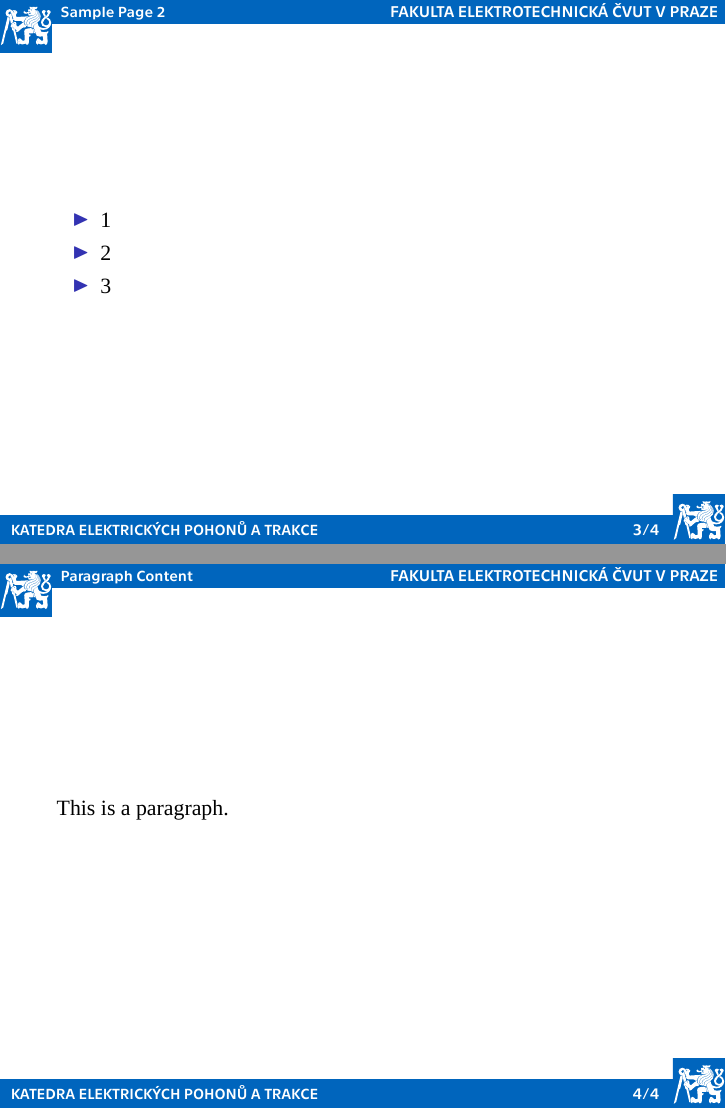
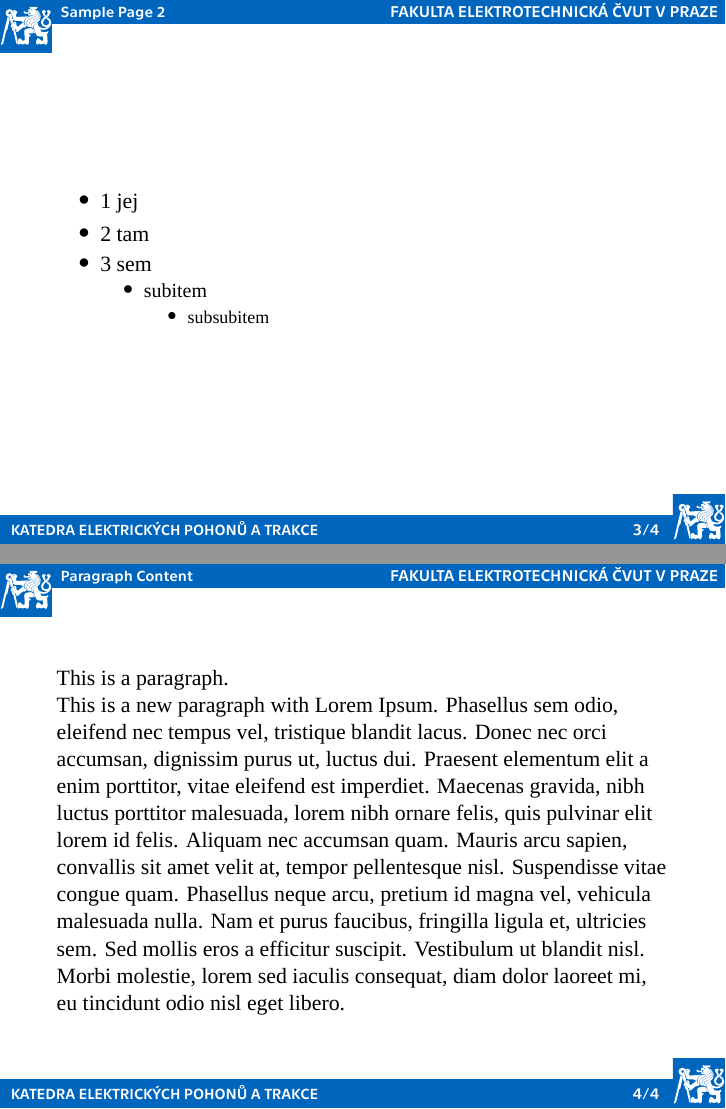
Before and after one commit to k13114/k13114-beamer-theme, LaTeX slides (tex.tex, which reads beamerinnerthemek13114.sty): pages 3 and 4 of 4, joined at a grey line. Compiled offline with XeLaTeX; a missing font is replaced by an installed copy or a similar font.

Commit message:
Styled itemize.

```diff
--- a/beamerinnerthemek13114.sty
+++ b/beamerinnerthemek13114.sty
@@ -58,3 +58,10 @@
    }
   \vfill
 }
+
+
+% Sets itemize preceeding artefact as a black circle
+\setbeamertemplate{itemize items}[circle]
+\setbeamercolor{itemize item}{fg=black}
+\setbeamercolor{itemize subitem}{fg=black}
+\setbeamercolor{itemize subsubitem}{fg=black}
--- a/tex.tex
+++ b/tex.tex
@@ -16,22 +16,22 @@
 % Defining Title Page Inputs
 
 % Title
-\title{\uppercase{Možnosti využití SoC platformy procesorů pro řízení elektrických pohonů}}
+\title{\uppercase{Velmi dlouhý název prezentace, která je momentálně vytvářená v LaTeX}}
 
 % Subtitle
-\subtitle{\uppercase{{Possibilities of Using SoC Platform Processors for Controlling Electric Drives
+\subtitle{\uppercase{{Very long name of a presentation which is currently build in a LaTeX
 }}} % download italic technika when available
 
 % Author
-\author{Petr Zakopal}
+\author{Main Author}
 
 % Supervisor
 \newcommand{\SupervisorTitle}{Vedoucí práce}
-\newcommand{\SupervisorName}{Ing. Jan Bauer, Ph.D.}
+\newcommand{\SupervisorName}{Ing. Main Supervison, Ph.D.}
 
 % Opponent
 \newcommand{\OpponentTitle}{Oponent práce}
-\newcommand{\OpponentName}{Ing. Tomáš Musil, Ph.D.}
+\newcommand{\OpponentName}{Ing. Main Opponent, Ph.D.}
 
 % End of Defining Title Page Inputs
 
@@ -69,13 +69,22 @@
 		\frametitle{Sample Page 2}
 		\framesubtitle{An Example of Lists}
 		\begin{itemize}
-			\item 1
-			\item 2
-			\item 3
+			\item 1 jej
+			\item 2 tam
+			\item 3 sem
+			\begin{itemize}
+				\item subitem
+				\begin{itemize}
+					\item subsubitem
+				\end{itemize}
+			\end{itemize}
 		\end{itemize}
 	}
 	\frame{
 	    \frametitle{Paragraph Content}
-	    This is a paragraph.
+	    This is a paragraph.\par
+
+		This is a new paragraph with Lorem Ipsum.
+		Phasellus sem odio, eleifend nec tempus vel, tristique blandit lacus. Donec nec orci accumsan, dignissim purus ut, luctus dui. Praesent elementum elit a enim porttitor, vitae eleifend est imperdiet. Maecenas gravida, nibh luctus porttitor malesuada, lorem nibh ornare felis, quis pulvinar elit lorem id felis. Aliquam nec accumsan quam. Mauris arcu sapien, convallis sit amet velit at, tempor pellentesque nisl. Suspendisse vitae congue quam. Phasellus neque arcu, pretium id magna vel, vehicula malesuada nulla. Nam et purus faucibus, fringilla ligula et, ultricies sem. Sed mollis eros a efficitur suscipit. Vestibulum ut blandit nisl. Morbi molestie, lorem sed iaculis consequat, diam dolor laoreet mi, eu tincidunt odio nisl eget libero.
 	}
 \end{document}
```
Also changed, not shown: tex.pdf, 4 other files.
